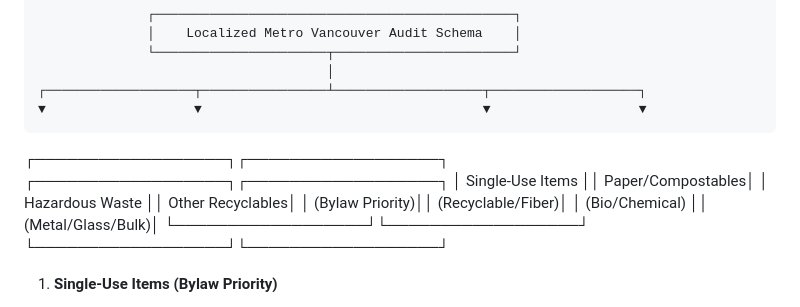
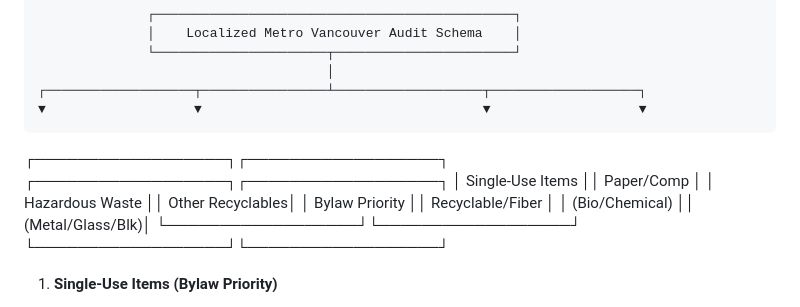
Before and after one commit to smohr76/maple-ridge-open-litter-map, a Markdown page: ReadMe/Local Schema Rationale.md, the part around the change. Drawn GitHub-style.

Commit message:
Update terminology in Local Schema Rationale

```diff
--- a/ReadMe/Local Schema Rationale.md
+++ b/ReadMe/Local Schema Rationale.md
@@ -19,8 +19,8 @@ Our localized schema translates raw field observations into four core waste stre
     ▼                   ▼                                    ▼                   ▼
 
 ┌──────────────────┐┌──────────────────┐                ┌──────────────────┐┌──────────────────┐
-│ Single-Use Items ││ Paper/Compostables│                │ Hazardous Waste  ││ Other Recyclables│
-│   (Bylaw Priority)││  (Recyclable/Fiber)│                │  (Bio/Chemical)  ││ (Metal/Glass/Bulk)│
+│ Single-Use Items ││ Paper/Comp       │                │ Hazardous Waste  ││ Other Recyclables│
+│   Bylaw Priority ││ Recyclable/Fiber │                │  (Bio/Chemical)  ││ (Metal/Glass/Blk)│
 └──────────────────┘└──────────────────┘                └──────────────────┘└──────────────────┘
 
 
```
